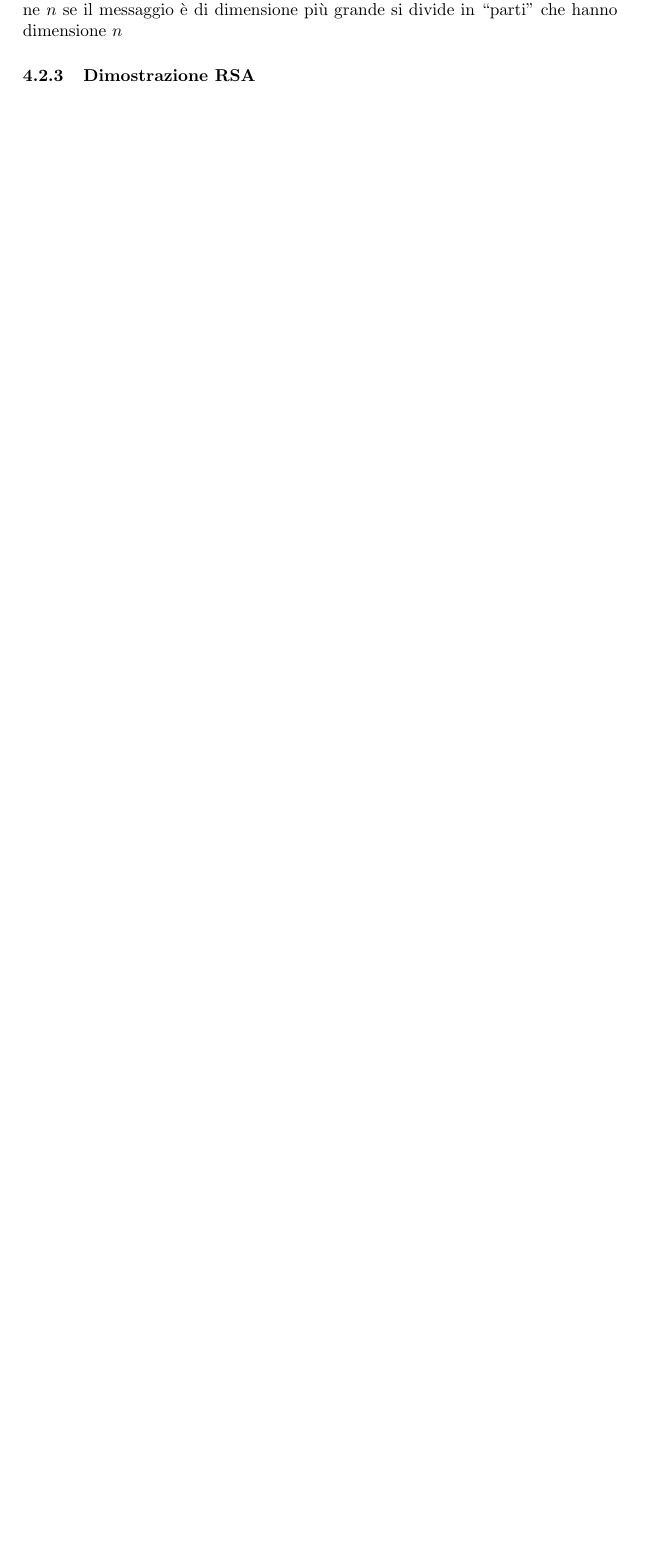
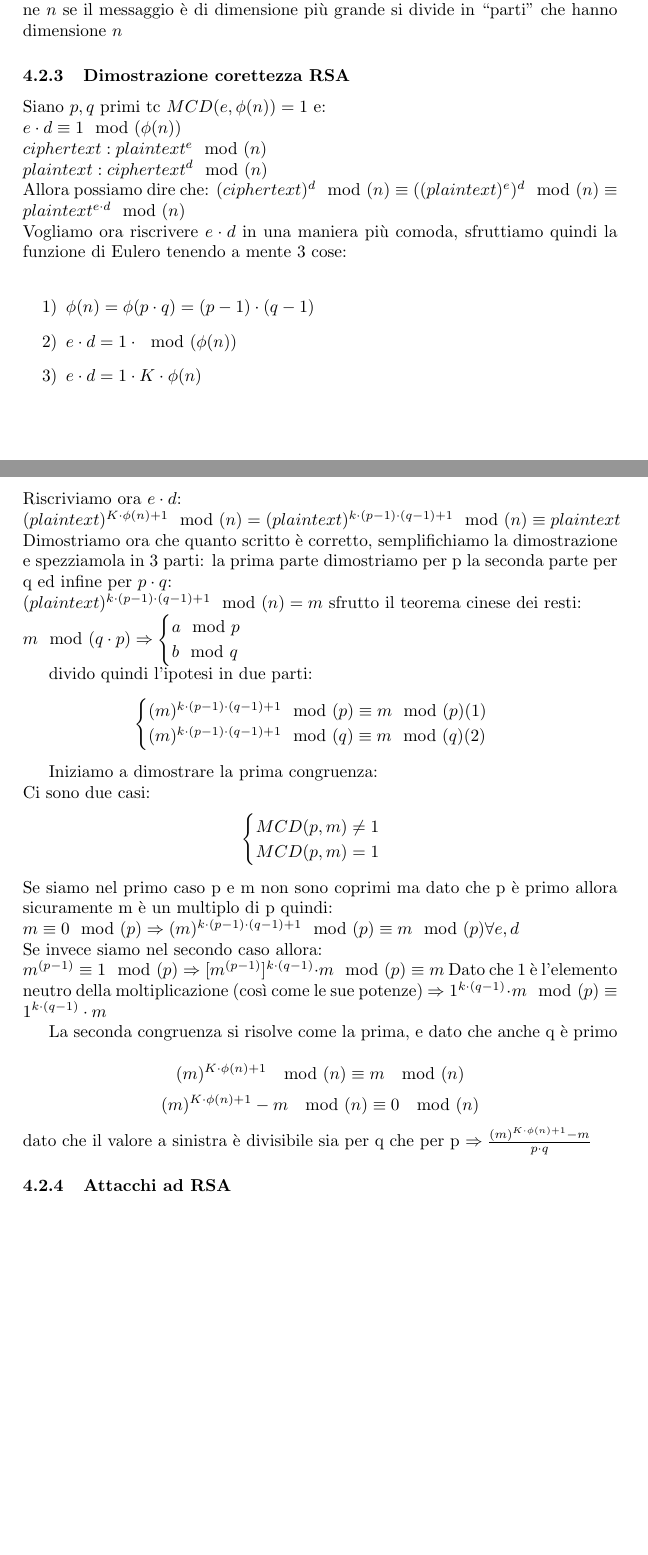
Before and after one commit to bestbug456/crittografia1, a LaTeX document (crittografia1.tex): part of page 10 of 10 before the commit and two parts of pages 10 and 11 of 11 after it, the two joined at a grey line, cut so that both start at the same text, the shorter picture padded with empty space. Compiled offline with pdfLaTeX.

Commit message:
finita la dimostrazione di RSA

```diff
--- a/crittografia1.tex
+++ b/crittografia1.tex
@@ -289,5 +289,64 @@ ciphertext: $88^7 \mod(187) \Rightarrow 11$\\
 plaintext: $11^23 \mod(187) \Rightarrow 88$\\
 Bisogna fare attenzione che il messaggio deve essere al più uguale alla dimensione $n$ se il messaggio è di dimensione più grande si divide in ``parti'' che hanno dimensione $n$
 
-\subsubsection{Dimostrazione RSA}
+\subsubsection{Dimostrazione corettezza RSA}
+
+Siano $p,q$ primi tc $MCD(e,\phi(n))=1$ e:\\
+$e\cdot d \equiv 1 \mod(\phi(n))$\\
+$ciphertext: plaintext^e \mod(n)$\\
+$plaintext: ciphertext^d \mod(n)$\\
+Allora possiamo dire che:
+$(ciphertext)^d \mod(n) \equiv ((plaintext)^e)^d \mod(n) \equiv plaintext^{e\cdot d} \mod(n)$\\
+Vogliamo ora riscrivere $e \cdot d$ in una maniera più comoda, sfruttiamo quindi la funzione di Eulero tenendo a mente 3 cose:\\
+\begin{itemize}
+\item[1)]$\phi(n) = \phi(p\cdot q) = (p-1)\cdot(q-1)$
+\item[2)]$e\cdot d = 1 \cdot \mod(\phi(n))$
+\item[3)]$e\cdot d = 1 \cdot K\cdot \phi(n)$
+\end{itemize}
+Riscriviamo ora $e \cdot d$:\\
+$(plaintext)^{K \cdot \phi(n)+1}\mod(n) = (plaintext)^{k\cdot(p-1)\cdot(q-1)+1}\mod(n)\equiv plaintext$\\
+Dimostriamo ora che quanto scritto è corretto, semplifichiamo la dimostrazione e spezziamola in 3 parti: la prima parte dimostriamo per p la seconda parte per q ed infine per $p\cdot q$:\\
+$(plaintext)^{k\cdot(p-1)\cdot(q-1)+1}\mod(n)=m$ sfrutto il teorema cinese dei resti:\\
+$m\mod(q\cdot p) \Rightarrow \begin{cases}a\mod p \\b\mod q\end{cases}$
+
+divido quindi l'ipotesi in due parti:
+\begin{center}
+$\begin{cases}
+(m)^{k\cdot(p-1)\cdot(q-1)+1}\mod(p)\equiv m \mod(p) (1)\\
+(m)^{k\cdot(p-1)\cdot(q-1)+1}\mod(q)\equiv m \mod(q) (2)
+\end{cases}
+$\\
+\end{center}
+
+Iniziamo a dimostrare la prima congruenza:\\
+Ci sono due casi:
+\begin{center}
+$\begin{cases}
+MCD(p,m)\not=1\\
+MCD(p,m)=1
+\end{cases}
+$\\
+\end{center}
+Se siamo nel primo caso p e m non sono coprimi ma dato che p è primo allora sicuramente m è un multiplo di p quindi:\\
+$m\equiv 0 \mod(p) \Rightarrow (m)^{k\cdot(p-1)\cdot(q-1)+1}\mod(p)\equiv m \mod(p)  \forall e,d$\\
+Se invece siamo nel secondo caso allora:\\
+$m^{(p-1)} \equiv 1 \mod(p) \Rightarrow [m^{(p-1)}]^{k\cdot (q-1)}\cdot m \mod(p) \equiv m $ Dato che 1 è l'elemento neutro della moltiplicazione (così come le sue potenze) $ \Rightarrow 1^{k\cdot (q-1)}\cdot m \mod(p) \equiv 1^{k\cdot(q-1)}\cdot m$
+
+La seconda congruenza si risolve come la prima, e dato che anche q è primo
+
+$$(m)^{K \cdot \phi(n)+1}\mod(n) \equiv m \mod(n) $$
+$$(m)^{K \cdot \phi(n)+1} - m\mod(n) \equiv 0 \mod(n)$$
+dato che il valore a sinistra è divisibile sia per q che per p $\Rightarrow \frac{(m)^{K \cdot \phi(n)+1} - m}{p\cdot q}$
+
+\subsubsection{Attacchi ad RSA}
+
+%ho due casi:\\
+%\begin{center}
+%$\begin{cases}
+%MCD(p,m) \not= 1\\
+%MCD(p,m) = 1
+%\end{cases}
+%$\\
+%\end{center}
+
 \end{document}
```
Also changed, not shown: 3 other files.
